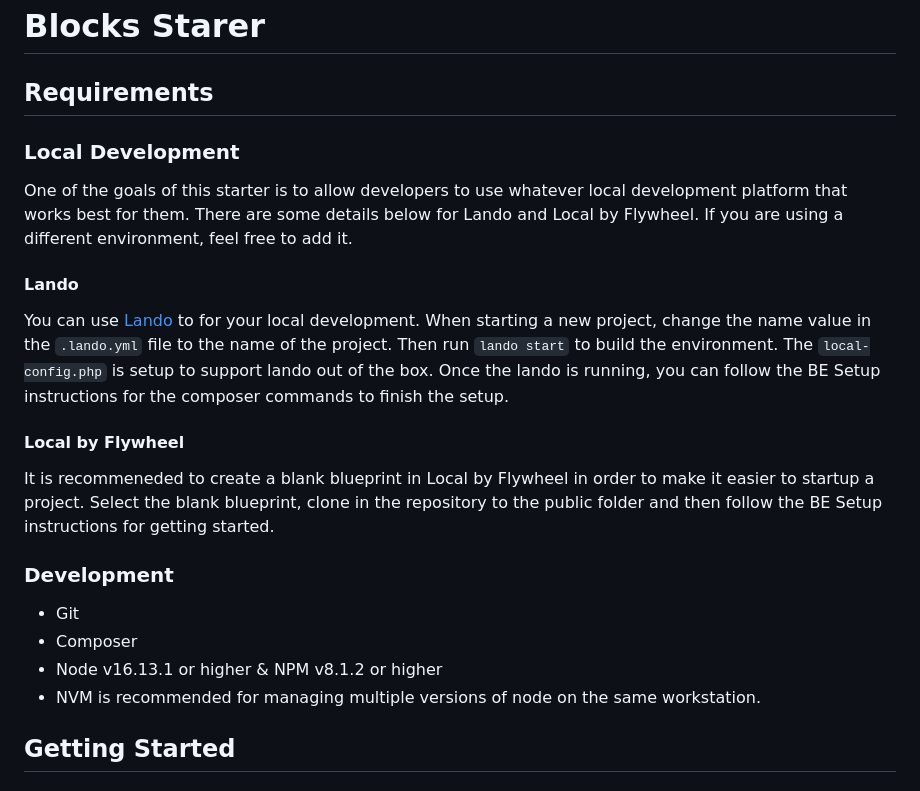
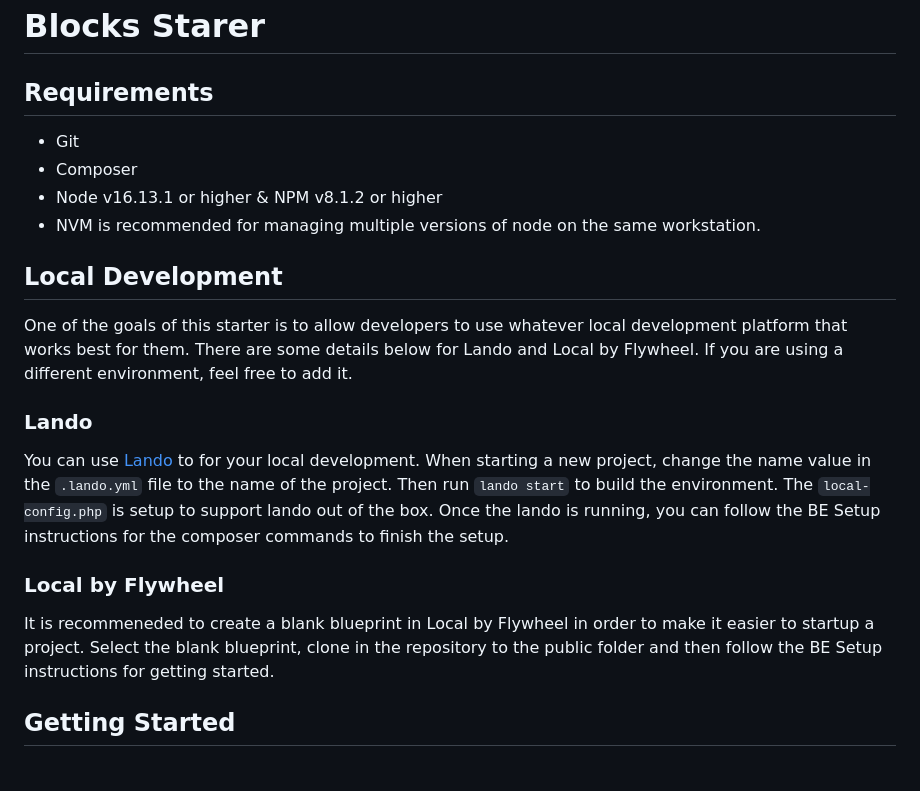
Before and after one commit to moderntribe/moose, a Markdown page: README.md, the part around the change. GitHub-like rendering.

Commit message:
Move titles around on readme.

```diff
--- a/README.md
+++ b/README.md
@@ -1,25 +1,23 @@
 # Blocks Starer
 
 ## Requirements
-
-### Local Development
-
-One of the goals of this starter is to allow developers to use whatever local development platform that works best for them. There are some details below for Lando and Local by Flywheel. If you are using a different environment, feel free to add it.
-
-#### Lando
-
-You can use [Lando](https://lando.dev/download/) to for your local development. When starting a new project, change the name value in the `.lando.yml` file to the name of the project. Then run `lando start` to build the environment. The `local-config.php` is setup to support lando out of the box. Once the lando is running, you can follow the BE Setup instructions for the composer commands to finish the setup.
-
-#### Local by Flywheel
-
-It is recommeneded to create a blank blueprint in Local by Flywheel in order to make it easier to startup a project. Select the blank blueprint, clone in the repository to the public folder and then follow the BE Setup instructions for getting started.
-
-### Development
 
 * Git
 * Composer
 * Node v16.13.1 or higher & NPM v8.1.2 or higher
 * NVM is recommended for managing multiple versions of node on the same workstation.
+
+## Local Development
+
+One of the goals of this starter is to allow developers to use whatever local development platform that works best for them. There are some details below for Lando and Local by Flywheel. If you are using a different environment, feel free to add it.
+
+### Lando
+
+You can use [Lando](https://lando.dev/download/) to for your local development. When starting a new project, change the name value in the `.lando.yml` file to the name of the project. Then run `lando start` to build the environment. The `local-config.php` is setup to support lando out of the box. Once the lando is running, you can follow the BE Setup instructions for the composer commands to finish the setup.
+
+### Local by Flywheel
+
+It is recommeneded to create a blank blueprint in Local by Flywheel in order to make it easier to startup a project. Select the blank blueprint, clone in the repository to the public folder and then follow the BE Setup instructions for getting started.
 
 ## Getting Started
 
```
